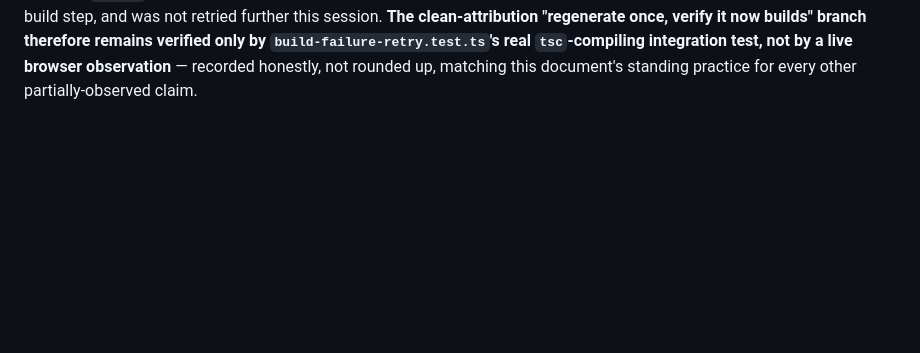
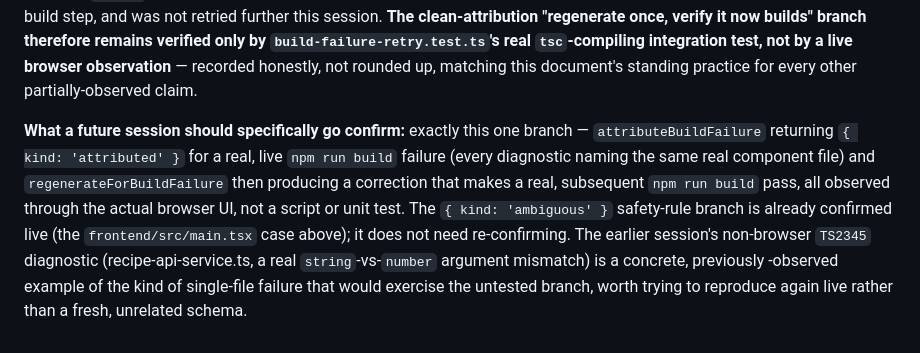
Before and after one commit to Vikram5002/blueprint-s-_to_vibecoders, a Markdown page: docs/GENERATION.md, the part around the change. Rendered like a GitHub page; blank space fills up the shorter version.

Commit message:
docs(generation): pin down exactly which build-failure branch still needs live confirmation
Part 4's close-out noted the clean-attribution retry branch wasn't
observed live, but left the next step implicit. States it precisely: what
attributeBuildFailure/regenerateForBuildFailure outcome to look for, that
the ambiguous/safety-rule branch is already confirmed and doesn't need
re-checking, and points at the earlier session's real TS2345 diagnostic as
a concrete example worth trying to reproduce again - so a future session
confirms the right thing instead of re-deriving this from scratch.

```diff
--- a/docs/GENERATION.md
+++ b/docs/GENERATION.md
@@ -752,3 +752,17 @@ therefore remains verified only by `build-failure-retry.test.ts`'s real
 `tsc`-compiling integration test, not by a live browser observation** —
 recorded honestly, not rounded up, matching this document's standing
 practice for every other partially-observed claim.
+
+**What a future session should specifically go confirm:** exactly this one
+branch — `attributeBuildFailure` returning `{ kind: 'attributed' }` for a
+real, live `npm run build` failure (every diagnostic naming the same real
+component file) and `regenerateForBuildFailure` then producing a
+correction that makes a real, subsequent `npm run build` pass, all
+observed through the actual browser UI, not a script or unit test. The
+`{ kind: 'ambiguous' }` safety-rule branch is already confirmed live (the
+`frontend/src/main.tsx` case above); it does not need re-confirming. The
+earlier session's non-browser `TS2345` diagnostic (recipe-api-service.ts,
+a real `string`-vs-`number` argument mismatch) is a concrete, previously
+-observed example of the kind of single-file failure that would exercise
+the untested branch, worth trying to reproduce again live rather than a
+fresh, unrelated schema.
```
